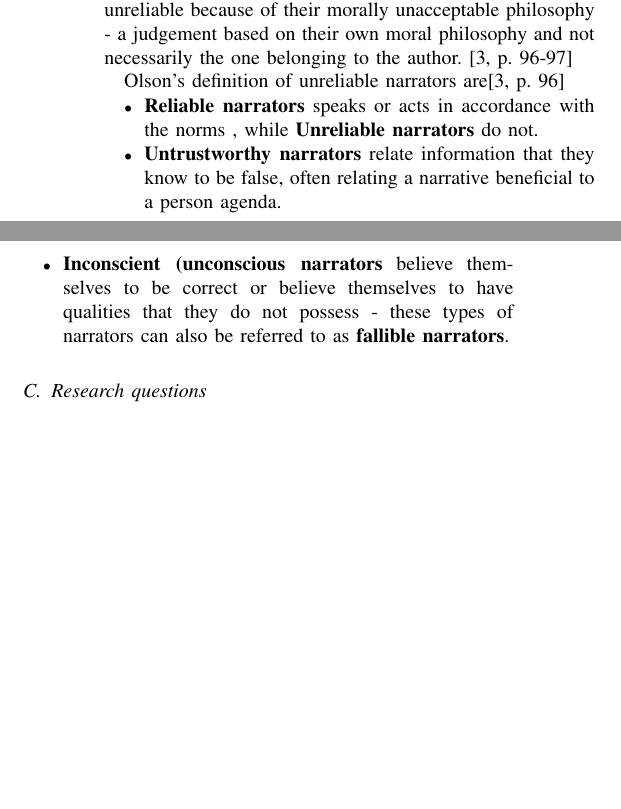
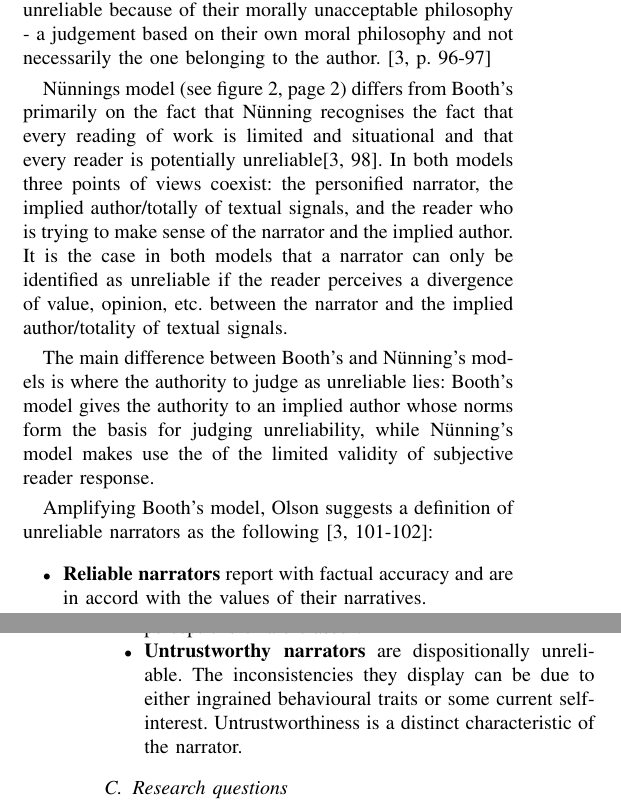
Before and after one commit to esfdk/gina2014, a LaTeX paper (Report/ReportTemplate.tex, which reads Report/Parts/Method/Method_UnreliableNarrators.tex): two parts of the columns of page 2 of 5 before the commit and two parts of the columns of pages 2 and 3 of 5 after it, joined at a grey line, cut so that both start at the same text, the shorter picture padded with empty space. Compiled offline with pdfLaTeX.

Commit message:
finished section on unreliable narrators

```diff
--- a/Report/Parts/Method/Method_UnreliableNarrators.tex
+++ b/Report/Parts/Method/Method_UnreliableNarrators.tex
@@ -12,9 +15,11 @@ Ansgar N\"unning is one of the critics of the implied author. N\"unning believes
 
+N\"unnings model (see figure \ref{fig:Model_Nunning}, page \pageref{fig:Model_Nunning}) differs from Booth's primarily on the fact that N\"unning recognises the fact that every reading of work is limited and situational and that every reader is potentially unreliable\cite[98]{Olson}. In both models three points of views coexist: the personified narrator, the implied author/totally of textual signals, and the reader who is trying to make sense of the narrator and the implied author. It is the case in both models that a narrator can only be identified as unreliable if the reader perceives a divergence of value, opinion, etc. between the narrator and the implied author/totality of textual signals.
 
-Olson's definition of unreliable narrators are\cite[p. 96]{Olson}
+The main difference between Booth's and N\"unning's models is where the authority to judge as unreliable lies: Booth's model gives the authority to an implied author whose norms form the basis for judging unreliability, while N\"unning's model makes use the of the limited validity of subjective reader response.
 
+Amplifying Booth's model, Olson suggests a definition of unreliable narrators as the following \cite[101-102]{Olson}:
 \begin{itemize}
-	\item \textbf{Reliable narrators} speaks or acts in accordance with the norms , while \textbf{Unreliable narrators} do not.
-	\item \textbf{Untrustworthy narrators} relate information that they know to be false, often relating a narrative beneficial to a person agenda.
-	\item \textbf{Inconscient (unconscious narrators} believe themselves to be correct or believe themselves to have qualities that they do not possess - these types of narrators can also be referred to as \textbf{fallible narrators}.
+	\item \textbf{Reliable narrators} report with factual accuracy and are in accord with the values of their narratives.
+	\item \textbf{Fallible narrators} do not reliably report on narrative events because they are mistaken about their judgement, perceptions or are biased\footnote{The perceptions of fallible narrators can be impaired due to a number of reasons, e.g. limited experience, the source of their information biased and/or incomplete}.
+	\item \textbf{Untrustworthy narrators} are dispositionally unreliable. The inconsistencies they display can be due to either ingrained behavioural traits or some current self-interest. Untrustworthiness is a distinct characteristic of the narrator.
 \end{itemize}
```
Also changed, not shown: Report/Parts/Conclusion.tex (+1 -1 lines), Report/Parts/Method/Method_NarratorDefinition.tex (+1 -1 lines), Report/Parts/Method/Method_ResearchQuestions.tex (+2 -2 lines), Report/Parts/Method/Method_The_Game.tex (+2 -2 lines), Report/ReportTemplate.tex (+1 -1 lines), Report/Parts/Method/Method_UnreliableNarrators.tex (5 more changed lines).
